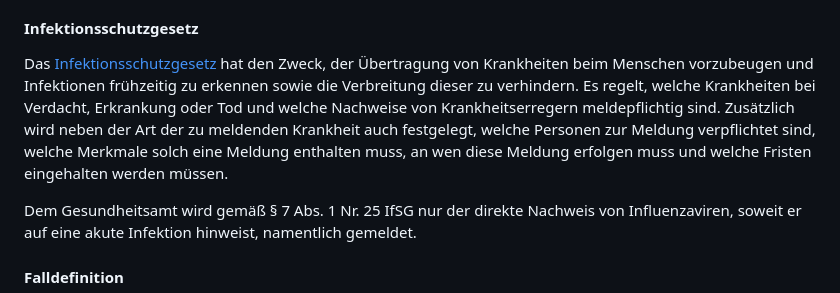
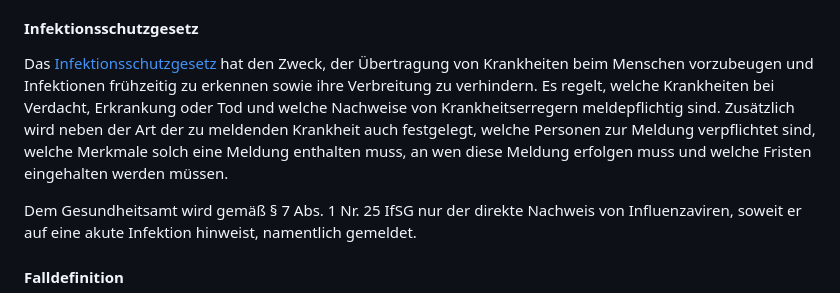
Before and after one commit to robert-koch-institut/Influenzafaelle_in_Deutschland, a Markdown page: Readme.md, the part around the change. GitHub-like rendering.

Commit message:
Minor text edit in Readme.md

```diff
--- a/Readme.md
+++ b/Readme.md
@@ -64,7 +64,7 @@ Das RKI ist ein Bundesinstitut im Geschäftsbereich des [Bundesministeriums für
 
 #### Infektionsschutzgesetz
 
-Das [Infektionsschutzgesetz ](https://www.gesetze-im-internet.de/ifsg/index.html) hat den Zweck, der Übertragung von Krankheiten beim Menschen vorzubeugen und Infektionen frühzeitig zu erkennen sowie die Verbreitung dieser zu verhindern. Es regelt, welche Krankheiten bei Verdacht, Erkrankung oder Tod und welche Nachweise von Krankheitserregern meldepflichtig sind. Zusätzlich wird neben der Art der zu meldenden Krankheit auch festgelegt, welche Personen zur Meldung verpflichtet sind, welche Merkmale solch eine Meldung enthalten muss, an wen diese Meldung erfolgen muss und welche Fristen eingehalten werden müssen.
+Das [Infektionsschutzgesetz ](https://www.gesetze-im-internet.de/ifsg/index.html) hat den Zweck, der Übertragung von Krankheiten beim Menschen vorzubeugen und Infektionen frühzeitig zu erkennen sowie ihre Verbreitung zu verhindern. Es regelt, welche Krankheiten bei Verdacht, Erkrankung oder Tod und welche Nachweise von Krankheitserregern meldepflichtig sind. Zusätzlich wird neben der Art der zu meldenden Krankheit auch festgelegt, welche Personen zur Meldung verpflichtet sind, welche Merkmale solch eine Meldung enthalten muss, an wen diese Meldung erfolgen muss und welche Fristen eingehalten werden müssen.
 
 Dem Gesundheitsamt wird gemäß § 7 Abs. 1 Nr. 25 IfSG nur der direkte Nachweis von Influenzaviren, soweit er auf eine akute Infektion hinweist, namentlich gemeldet.
 
```
